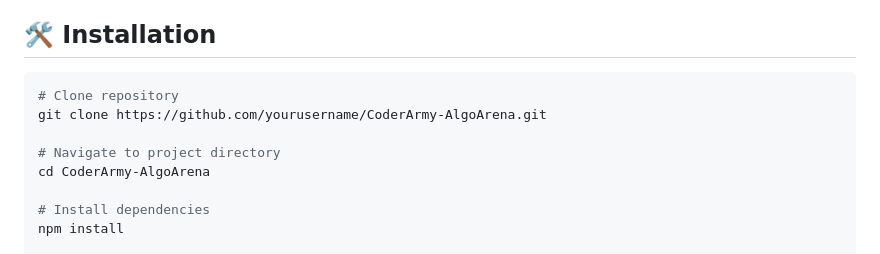
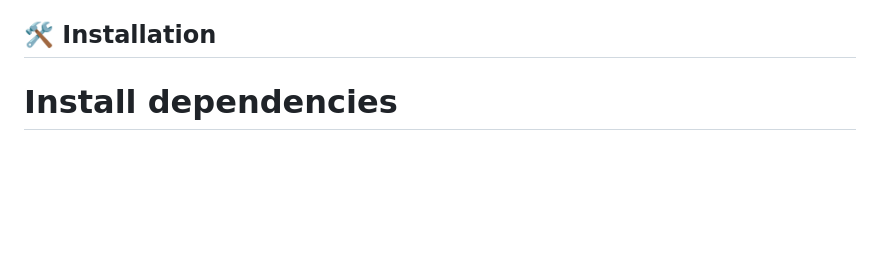
Before and after one commit to Shuvam-cmd/Algo-vision, a Markdown page: README.md, the part around the change. Rendered like a GitHub page; blank space fills up the shorter version.

Commit message:
Update installation instructions in README
Removed clone and navigation instructions from README.

````diff
--- a/README.md
+++ b/README.md
@@ -63,12 +63,6 @@ AlgoVision is a dynamic, interactive platform for comparing algorithm performanc
 
 ## 🛠️ Installation
 
-```bash
-# Clone repository
-git clone https://github.com/yourusername/CoderArmy-AlgoArena.git
-
-# Navigate to project directory
-cd CoderArmy-AlgoArena
 
 # Install dependencies
 npm install
````
